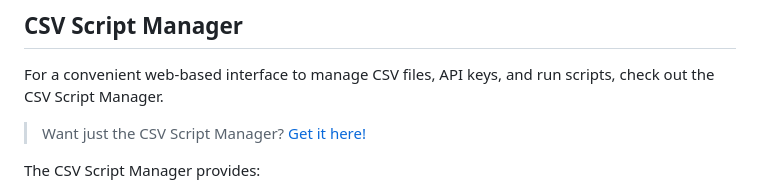
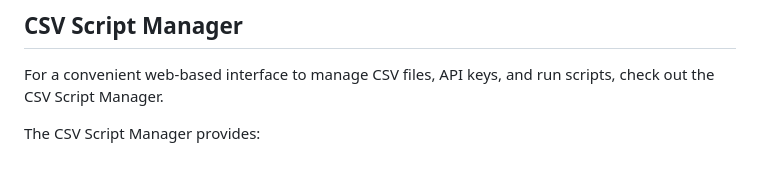
Before and after one commit to cradlepoint/api-samples, a Markdown page: README.md, the part around the change. Rendered like a GitHub page; blank space fills up the shorter version.

```diff
--- a/README.md
+++ b/README.md
@@ -129,7 +129,6 @@ Many scripts accept command-line arguments. Check the script's docstring or run
 ## CSV Script Manager
 
 For a convenient web-based interface to manage CSV files, API keys, and run scripts, check out the CSV Script Manager.
-> Want just the CSV Script Manager?  [Get it here!](https://github.com/phate999/csv_script_manager)
 
 The CSV Script Manager provides:
 - Web-based CSV file editor
```
